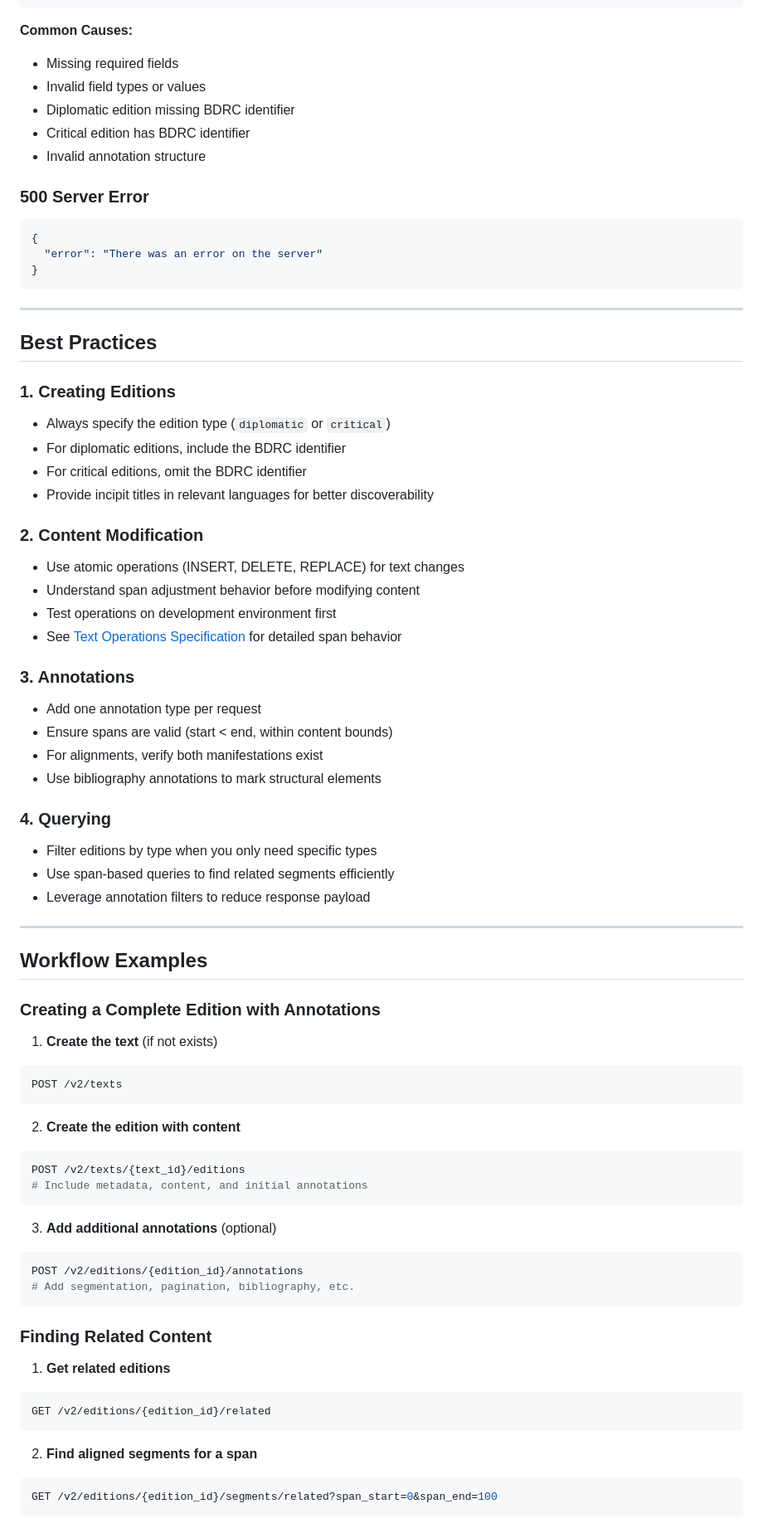
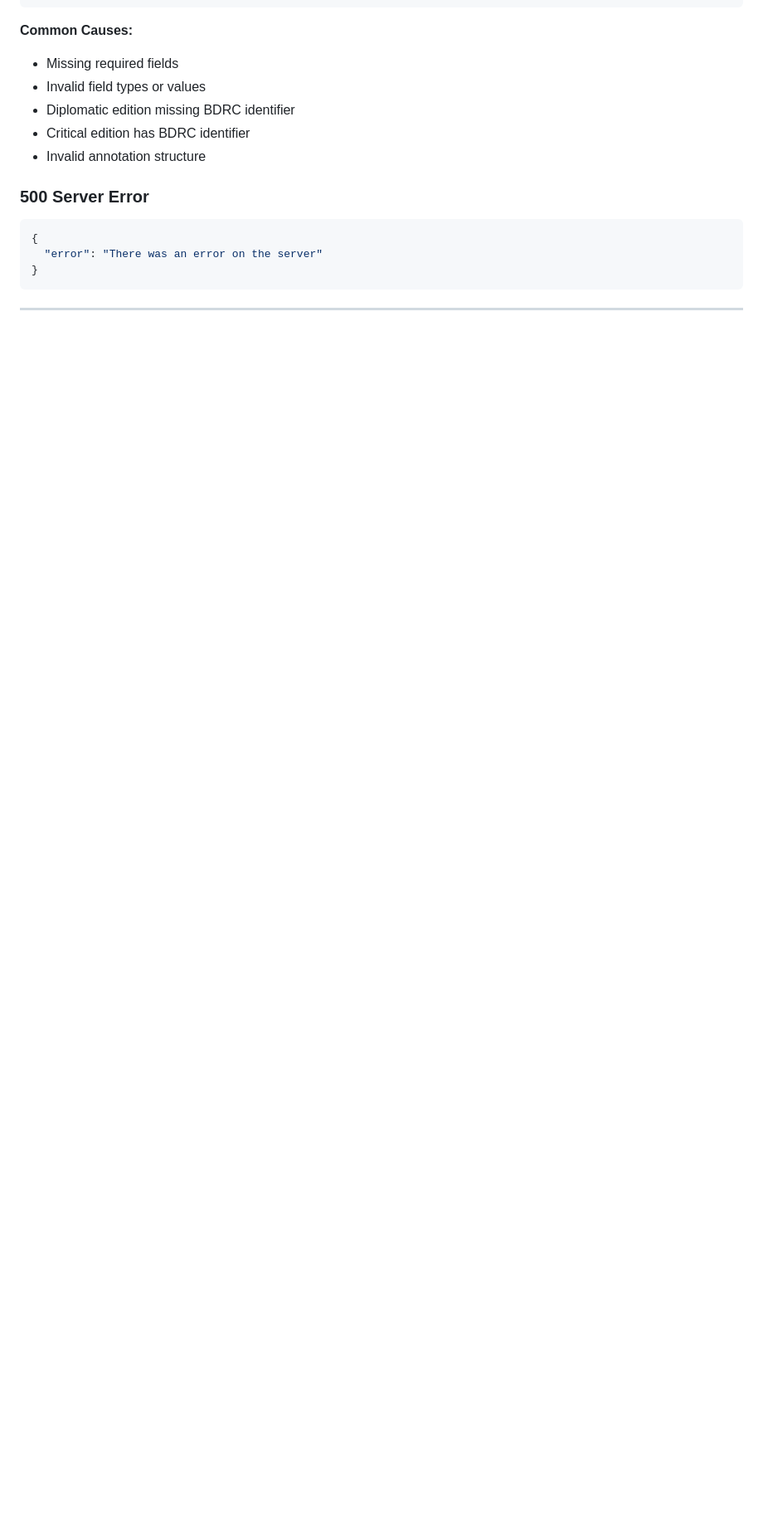
Before and after one commit to OpenPecha/openpecha-backend, a Markdown page: docs/api-documentation/editions-api.md, the part around one of its changes. Shown at 83% size. Drawn GitHub-style; blank space fills up the shorter version.

Commit message:
edited editions docs

````diff
--- a/docs/api-documentation/editions-api.md
+++ b/docs/api-documentation/editions-api.md
@@ -1313,68 +1313,3 @@ curl -X POST "https://api-l25bgmwqoa-uc.a.run.app/v2/editions/I12345678/annotati
 ```
 
 ---
-
-## Best Practices
-
-### 1. Creating Editions
-
-- Always specify the edition type (`diplomatic` or `critical`)
-- For diplomatic editions, include the BDRC identifier
-- For critical editions, omit the BDRC identifier
-- Provide incipit titles in relevant languages for better discoverability
-
-### 2. Content Modification
-
-- Use atomic operations (INSERT, DELETE, REPLACE) for text changes
-- Understand span adjustment behavior before modifying content
-- Test operations on development environment first
-- See [Text Operations Specification](./text-operations-spec.md) for detailed span behavior
-
-### 3. Annotations
-
-- Add one annotation type per request
-- Ensure spans are valid (start < end, within content bounds)
-- For alignments, verify both manifestations exist
-- Use bibliography annotations to mark structural elements
-
-### 4. Querying
-
-- Filter editions by type when you only need specific types
-- Use span-based queries to find related segments efficiently
-- Leverage annotation filters to reduce response payload
-
----
-
-## Workflow Examples
-
-### Creating a Complete Edition with Annotations
-
-1. **Create the text** (if not exists)
-```bash
-POST /v2/texts
-```
-
-2. **Create the edition with content**
-```bash
-POST /v2/texts/{text_id}/editions
-# Include metadata, content, and initial annotations
-```
-
-3. **Add additional annotations** (optional)
-```bash
-POST /v2/editions/{edition_id}/annotations
-# Add segmentation, pagination, bibliography, etc.
-```
-
-### Finding Related Content
-
-1. **Get related editions**
-```bash
-GET /v2/editions/{edition_id}/related
-```
-
-2. **Find aligned segments for a span**
-```bash
-GET /v2/editions/{edition_id}/segments/related?span_start=0&span_end=100
-```
-
````
Also changed, not shown: other parts of docs/api-documentation/editions-api.md (+0 -55 lines).
